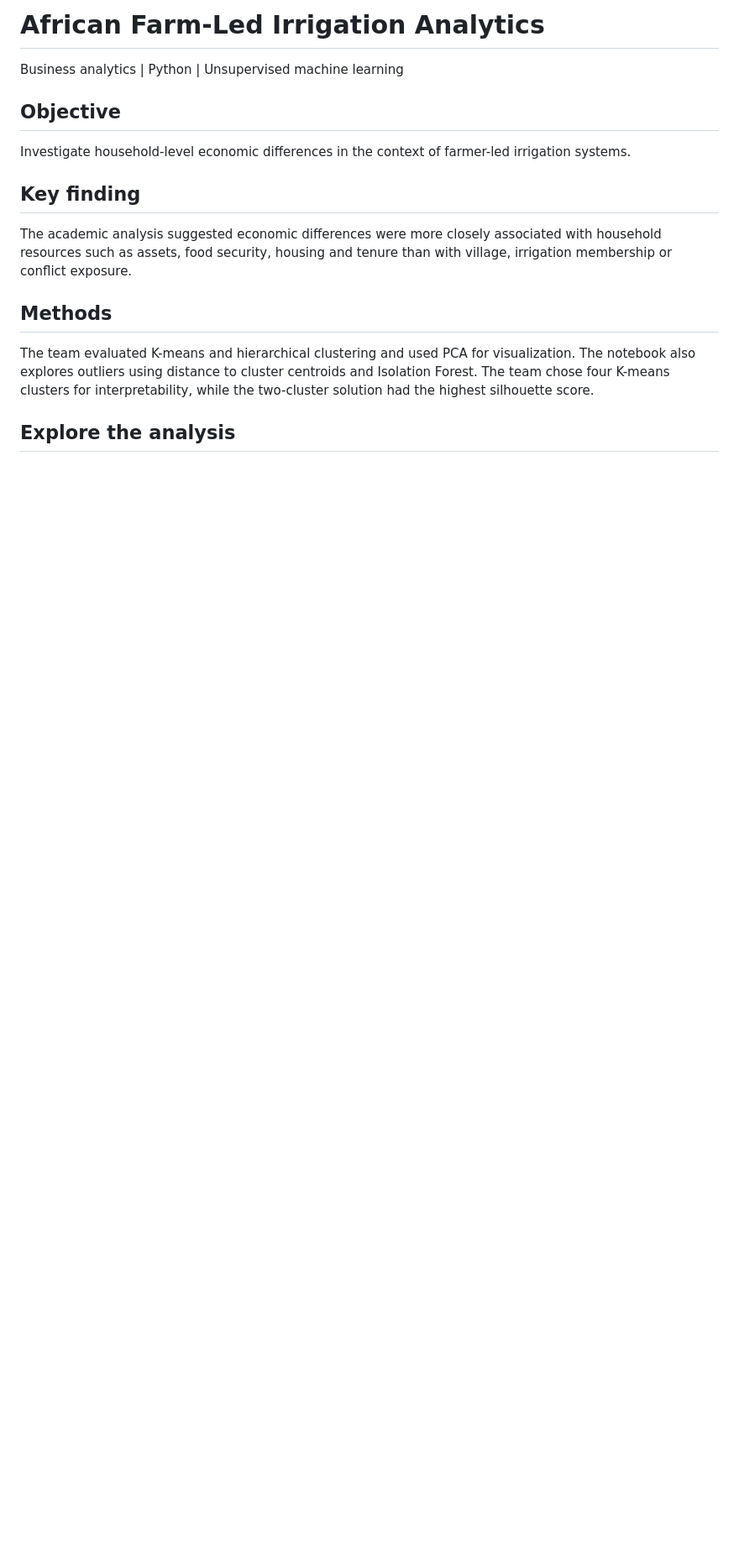
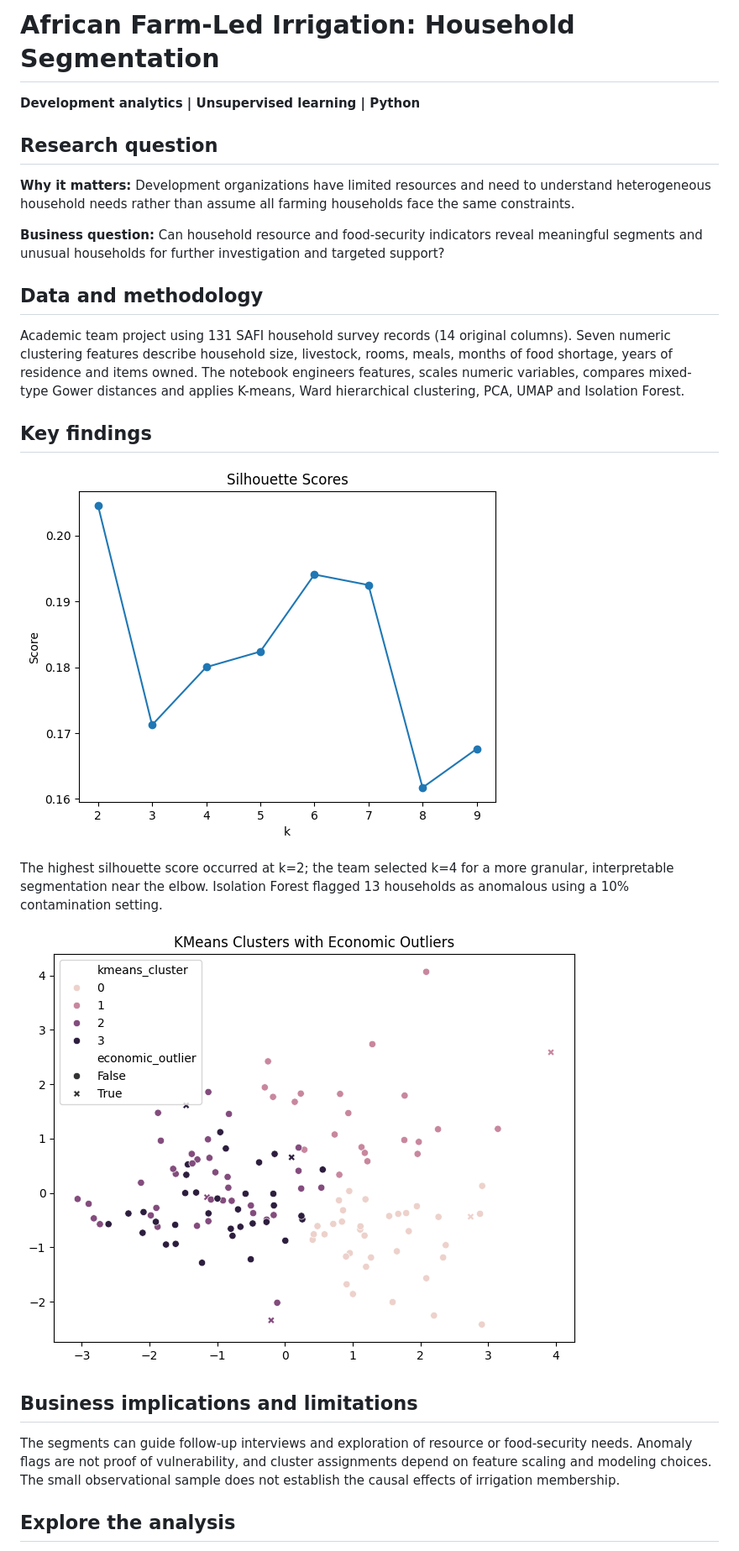
Before and after one commit to linhhtle/farm-irrigation-analysis, a Markdown page: README.md, the part around one of its changes. Shown at 84% size. GitHub-like rendering; pictures changed too: images/household-clusters.png (added), images/silhouette.png (added); blank space fills up the shorter version.

Commit message:
Expand project case study with original notebook charts

```diff
--- a/README.md
+++ b/README.md
@@ -1,15 +1,27 @@
-# African Farm-Led Irrigation Analytics
+# African Farm-Led Irrigation: Household Segmentation
 
-Business analytics | Python | Unsupervised machine learning
+**Development analytics | Unsupervised learning | Python**
 
-## Objective
-Investigate household-level economic differences in the context of farmer-led irrigation systems.
+## Research question
 
-## Key finding
-The academic analysis suggested economic differences were more closely associated with household resources such as assets, food security, housing and tenure than with village, irrigation membership or conflict exposure.
+**Why it matters:** Development organizations have limited resources and need to understand heterogeneous household needs rather than assume all farming households face the same constraints.
 
-## Methods
+**Business question:** Can household resource and food-security indicators reveal meaningful segments and unusual households for further investigation and targeted support?
 
-The team evaluated K-means and hierarchical clustering and used PCA for visualization. The notebook also explores outliers using distance to cluster centroids and Isolation Forest. The team chose four K-means clusters for interpretability, while the two-cluster solution had the highest silhouette score.
+## Data and methodology
+
+Academic team project using 131 SAFI household survey records (14 original columns). Seven numeric clustering features describe household size, livestock, rooms, meals, months of food shortage, years of residence and items owned. The notebook engineers features, scales numeric variables, compares mixed-type Gower distances and applies K-means, Ward hierarchical clustering, PCA, UMAP and Isolation Forest.
+
+## Key findings
+
+![Silhouette scores](images/silhouette.png)
+
+The highest silhouette score occurred at k=2; the team selected k=4 for a more granular, interpretable segmentation near the elbow. Isolation Forest flagged 13 households as anomalous using a 10% contamination setting.
+
+![K-means clusters and economic outliers](images/household-clusters.png)
+
+## Business implications and limitations
+
+The segments can guide follow-up interviews and exploration of resource or food-security needs. Anomaly flags are not proof of vulnerability, and cluster assignments depend on feature scaling and modeling choices. The small observational sample does not establish the causal effects of irrigation membership.
 
 ## Explore the analysis
```
Also changed, not shown: other parts of README.md (+1 -3 lines).
